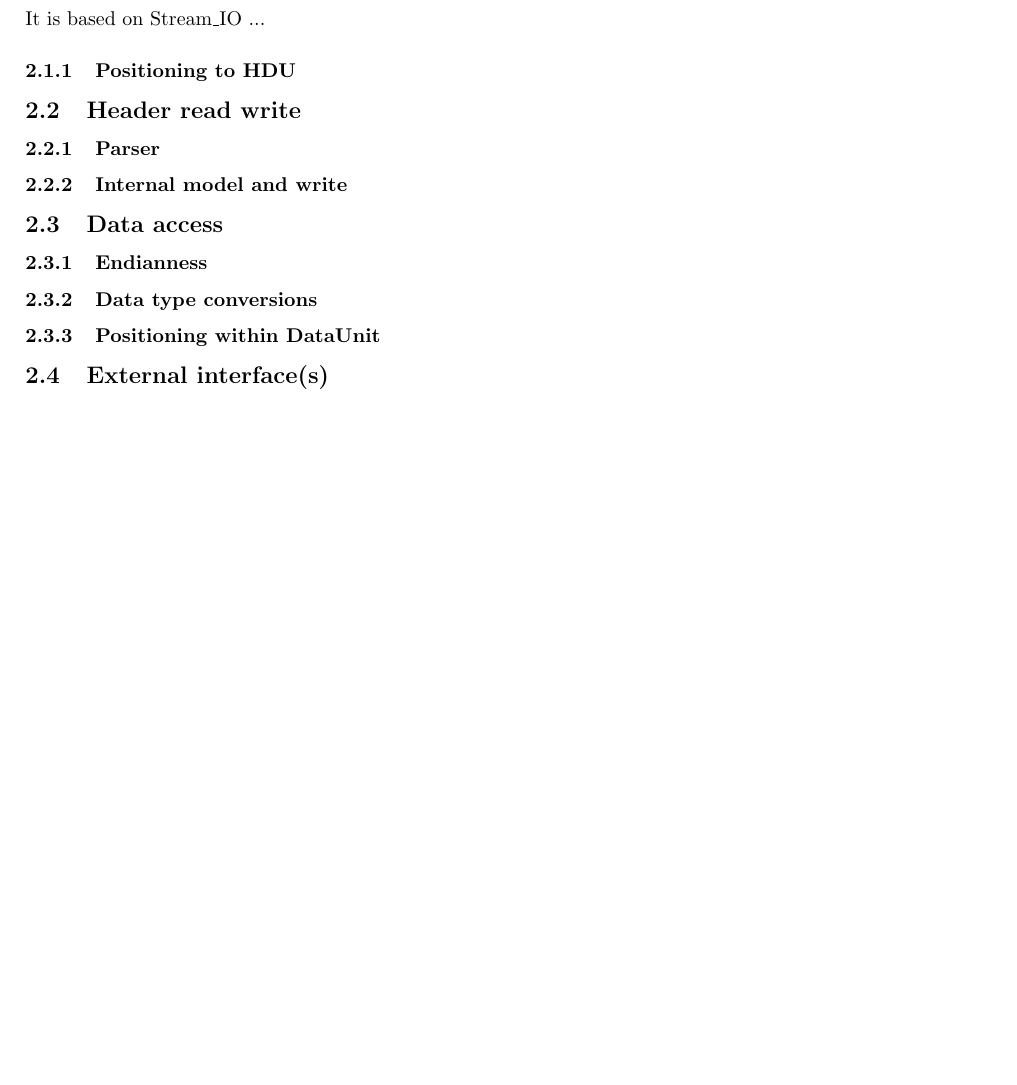
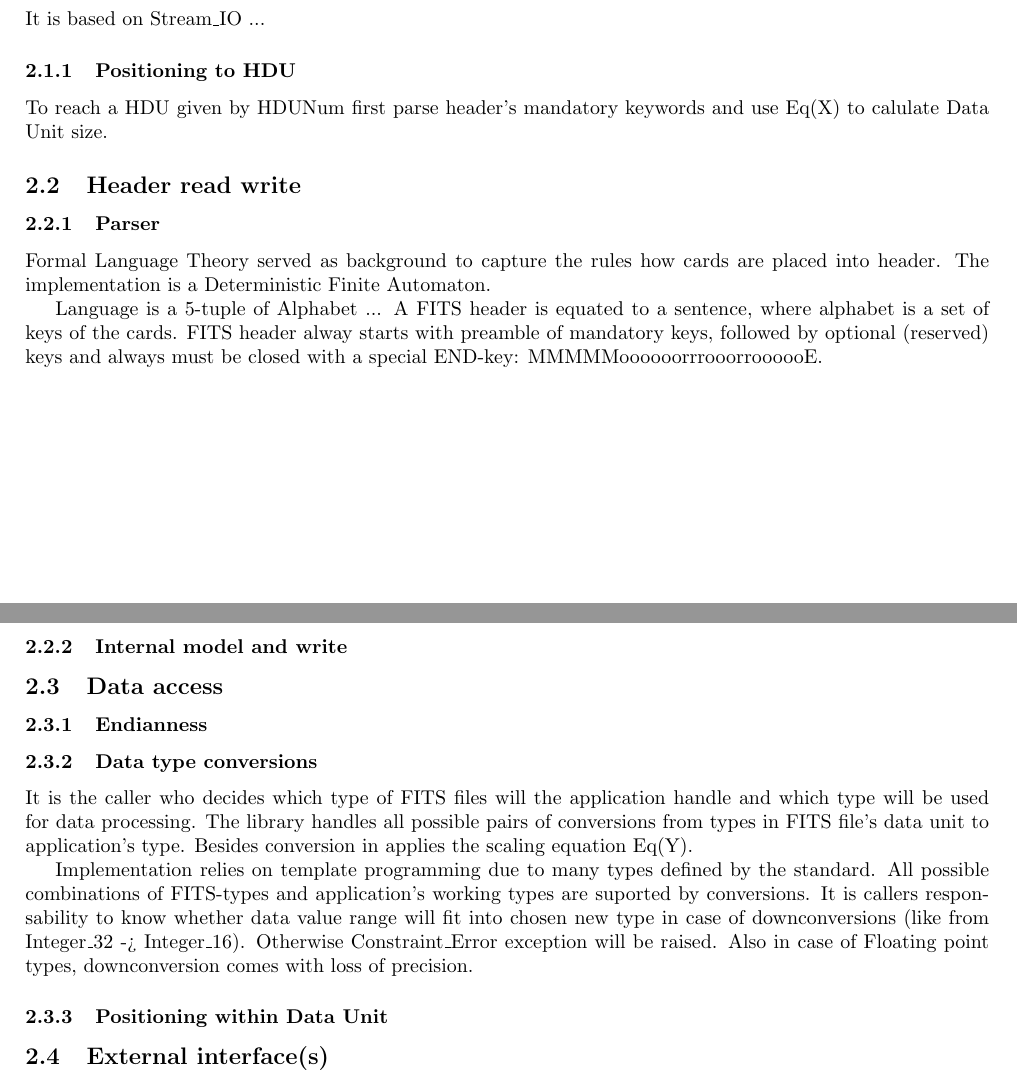
Before and after one commit to norbertlevay/fits_io, a LaTeX document (doc/FITSlib.tex): part of page 1 of 2 before the commit and two parts of pages 1 and 2 of 2 after it, the two joined at a grey line, cut so that both start at the same text, the shorter picture padded with empty space. Compiled offline with pdfLaTeX.

Commit message:
Doc update

```diff
--- a/doc/FITSlib.tex
+++ b/doc/FITSlib.tex
@@ -29,21 +29,64 @@
 
 \section{Algorithms}
 
+
+
 \subsection{File}
 It is based on Stream\_IO ...
 \subsubsection{Positioning to HDU}
 
+To reach a HDU given by HDUNum first parse header's mandatory keywords and use Eq(X)
+to calulate Data Unit size.
+
+
+
 \subsection{Header read write}
+
 \subsubsection{Parser}
+
+Formal Language Theory served as background to capture the rules how cards are placed
+into header. The implementation is a Deterministic Finite Automaton.
+
+Language is a 5-tuple of Alphabet ...
+A FITS header is equated to a sentence, where alphabet is a set of keys of the cards.
+FITS header alway starts with preamble of mandatory keys, followed by optional (reserved) keys
+and always must be closed with a special END-key: MMMMMoooooorrrooorroooooE.
+
+
 \subsubsection{Internal model and write}
 
+
+
 \subsection{Data access}
+
 \subsubsection{Endianness}
+
 \subsubsection{Data type conversions}
-\subsubsection{Positioning within DataUnit}
+
+It is the caller who decides which type of FITS files will the application handle and
+which type will be used for data processing. The library handles all possible pairs of
+conversions from types in FITS file's data unit to application's type.
+Besides conversion in applies the scaling equation Eq(Y).
+
+Implementation relies on template programming due to many types defined by the standard.
+All possible combinations of FITS-types and application's working types are suported
+by conversions. It is callers responsability to know whether data value range will fit
+into chosen new type in case of downconversions (like from Integer\_32 -> Integer\_16).
+Otherwise Constraint\_Error exception will be raised.
+Also in case of Floating point types, downconversion comes with loss of precision.
+
+
+\subsubsection{Positioning within Data Unit}
+
+
+
 
 \subsection{External interface(s)}
 \subsubsection{NCube}
+
+
+
+
 
 
 
```
Also changed, not shown: doc/FITSlib.tex (1 more changed lines).
